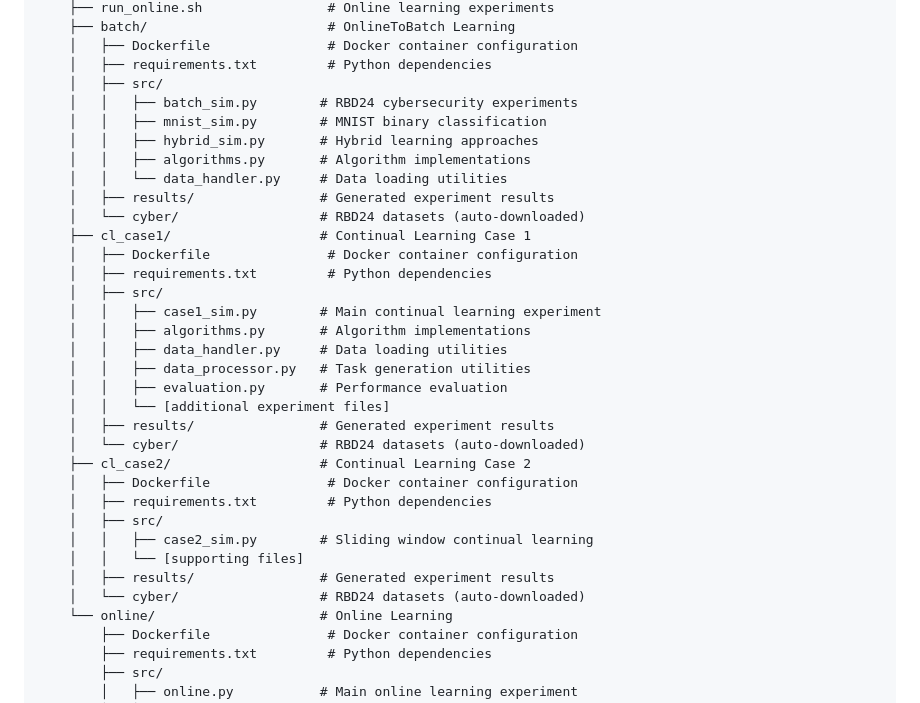
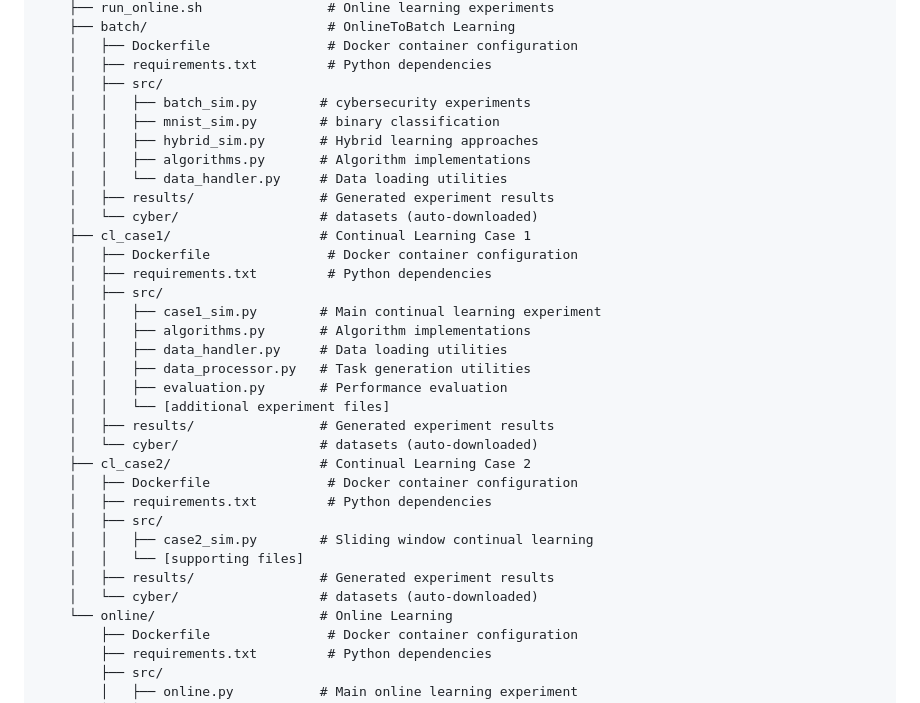
Before and after one commit to w-jamil/extreme-xp, a Markdown page: README.md, the part around the change. GitHub-like rendering.

Commit message:
Update README for clarity on experiment descriptions

```diff
--- a/README.md
+++ b/README.md
@@ -65,13 +65,13 @@ extreme-xp/
     │   ├── Dockerfile               # Docker container configuration
     │   ├── requirements.txt         # Python dependencies
     │   ├── src/
-    │   │   ├── batch_sim.py        # RBD24 cybersecurity experiments
-    │   │   ├── mnist_sim.py        # MNIST binary classification
+    │   │   ├── batch_sim.py        # cybersecurity experiments
+    │   │   ├── mnist_sim.py        # binary classification
     │   │   ├── hybrid_sim.py       # Hybrid learning approaches
     │   │   ├── algorithms.py       # Algorithm implementations
     │   │   └── data_handler.py     # Data loading utilities
     │   ├── results/                # Generated experiment results
-    │   └── cyber/                  # RBD24 datasets (auto-downloaded)
+    │   └── cyber/                  # datasets (auto-downloaded)
     ├── cl_case1/                   # Continual Learning Case 1
     │   ├── Dockerfile               # Docker container configuration
     │   ├── requirements.txt         # Python dependencies
@@ -83,7 +83,7 @@ extreme-xp/
     │   │   ├── evaluation.py       # Performance evaluation
     │   │   └── [additional experiment files]
     │   ├── results/                # Generated experiment results
-    │   └── cyber/                  # RBD24 datasets (auto-downloaded)
+    │   └── cyber/                  # datasets (auto-downloaded)
     ├── cl_case2/                   # Continual Learning Case 2
     │   ├── Dockerfile               # Docker container configuration
     │   ├── requirements.txt         # Python dependencies
@@ -91,7 +91,7 @@ extreme-xp/
     │   │   ├── case2_sim.py        # Sliding window continual learning
     │   │   └── [supporting files]
     │   ├── results/                # Generated experiment results
-    │   └── cyber/                  # RBD24 datasets (auto-downloaded)
+    │   └── cyber/                  # datasets (auto-downloaded)
     └── online/                     # Online Learning
         ├── Dockerfile               # Docker container configuration
         ├── requirements.txt         # Python dependencies
```
